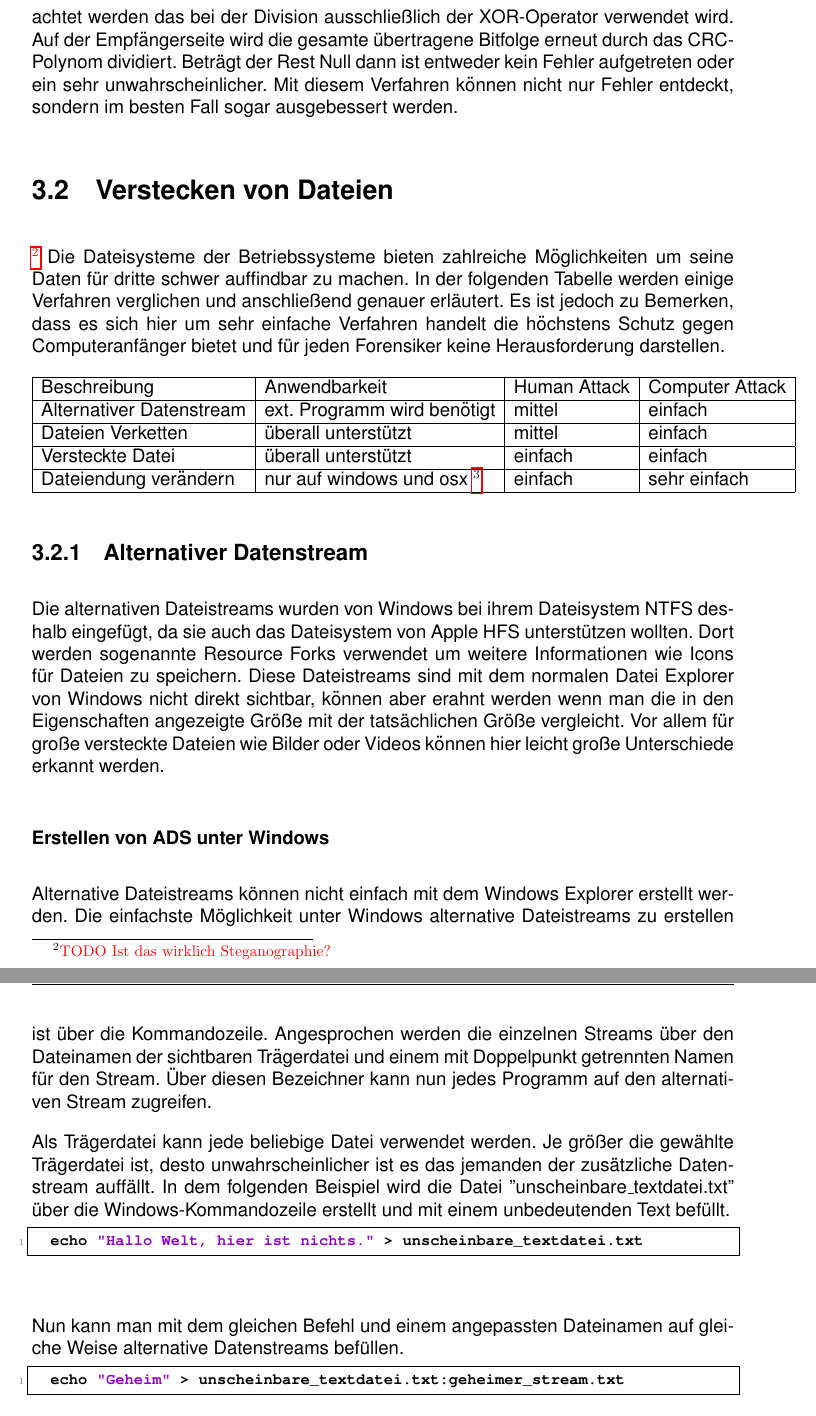
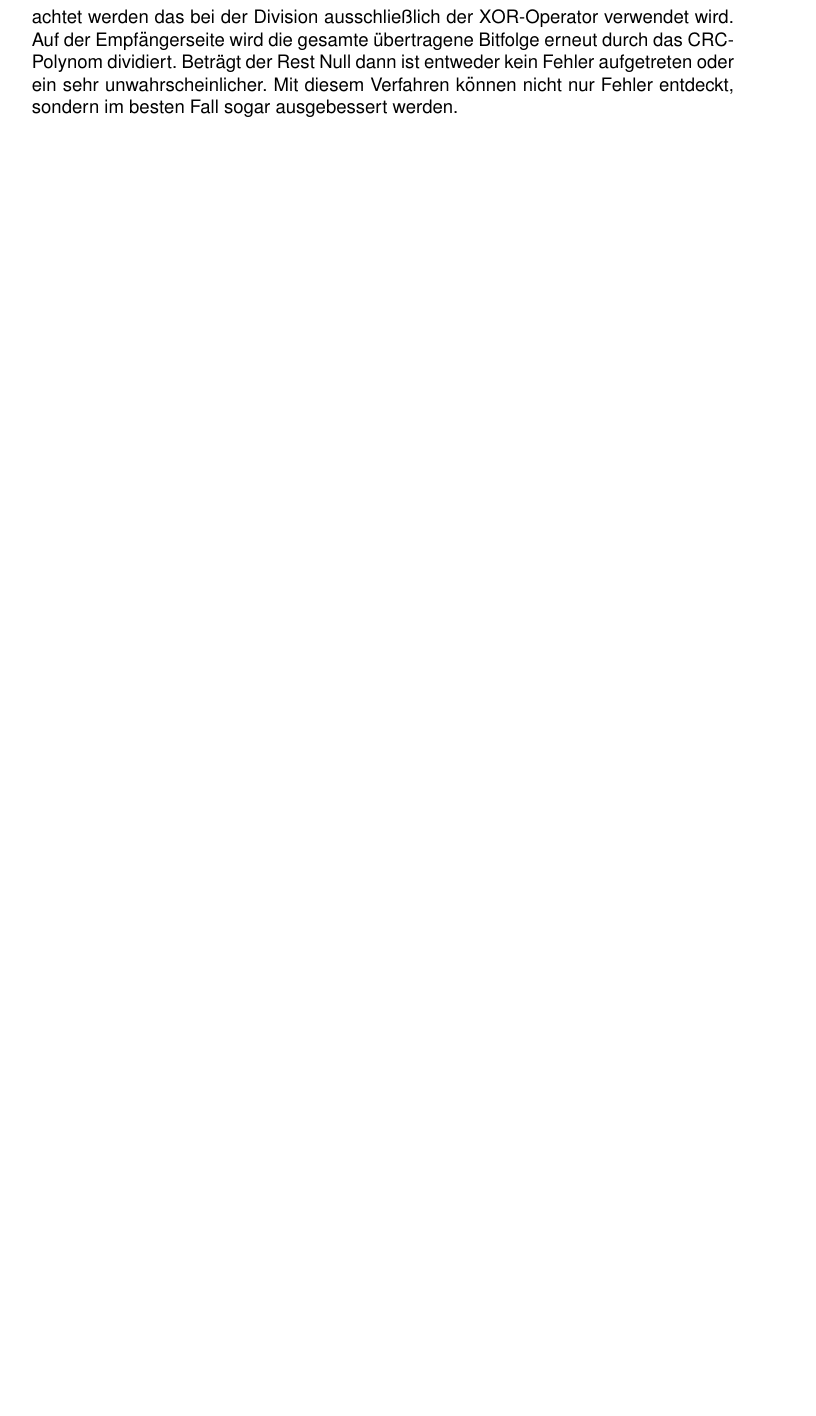
Before and after one commit to MightyDuckD/HTLSTPExercise, a LaTeX thesis (Diplomarbeit/Diplomarbeit.tex, which reads Diplomarbeit/textparts/moderne_steganographie.tex): two parts of pages 24 and 25 of 39 before the commit and part of page 24 of 38 after it, the two joined at a grey line, cut so that both start at the same text, the shorter picture padded with empty space. Compiled offline with pdfLaTeX; the source files are stored in an older character set and shown here as Unicode.

Commit message:
sdklfjsdkflj and removed the old part from the dipl

```diff
--- a/Diplomarbeit/textparts/moderne_steganographie.tex
+++ b/Diplomarbeit/textparts/moderne_steganographie.tex
@@ -118,43 +118,4 @@
 	Mit diesem Verfahren können nicht nur Fehler entdeckt, sondern im besten Fall sogar ausgebessert werden.
 
 
-	\section{Verstecken von Dateien}
-	% https://de.wikibooks.org/wiki/Disk-Forensik/\_Sicherstellung/\_Versteckte\_Daten\#Alternate\_Data\_Streams\_.28ADS.29
-	% http://www.tippscout.de/kommandozeile-log-dateien-kombinieren_tipp_3644.html
 
-	\ltodo{Ist das wirklich Steganographie?}
-	Die Dateisysteme der Betriebssysteme bieten zahlreiche Möglichkeiten um seine Daten für dritte schwer auffindbar zu machen. In der folgenden Tabelle werden einige Verfahren verglichen und anschließend genauer erläutert. Es ist jedoch zu Bemerken, dass es sich hier um sehr einfache Verfahren handelt die höchstens Schutz gegen Computeranfänger bietet und für jeden Forensiker keine Herausforderung darstellen.
-
-	\begin{tabular}{|l|l|l|l|}
-		\hline
-		Beschreibung & Anwendbarkeit & Human Attack & Computer Attack \\
-		\hline
-		Alternativer Datenstream & ext. Programm wird benötigt & mittel & einfach \\
-		\hline
-		Dateien Verketten & überall unterstützt & mittel & einfach \\
-		\hline
-		Versteckte Datei & überall unterstützt & einfach & einfach \\
-		\hline
-		Dateiendung verändern & nur auf windows und osx \footnote{Linux verwendet das Programm ''file'' um über die Magic Number den Dateityp zu erkennen} & einfach & sehr einfach \\
-		\hline
-	\end{tabular}
-
-	\subsection{Alternativer Datenstream}
-	% https://www.irongeek.com/i.php?page=security/altds
-
-	Die alternativen Dateistreams wurden von Windows bei ihrem Dateisystem NTFS deshalb eingefügt, da sie auch das Dateisystem von Apple HFS unterstützen wollten. Dort werden sogenannte Resource Forks verwendet um weitere Informationen wie Icons für Dateien zu speichern. Diese Dateistreams sind mit dem normalen Datei Explorer von Windows nicht direkt sichtbar, können aber erahnt werden wenn man die in den Eigenschaften angezeigte Größe mit der tatsächlichen Größe vergleicht. Vor allem für große versteckte Dateien wie Bilder oder Videos können hier leicht große Unterschiede erkannt werden.
-
-
-	\subsubsection{Erstellen von ADS unter Windows}
-
-	Alternative Dateistreams können nicht einfach mit dem Windows Explorer erstellt werden. Die einfachste Möglichkeit unter Windows alternative Dateistreams zu erstellen ist über die Kommandozeile. Angesprochen werden die einzelnen Streams über den Dateinamen der sichtbaren Trägerdatei und einem mit Doppelpunkt getrennten Namen für den Stream. Über diesen Bezeichner kann nun jedes Programm auf den alternativen Stream zugreifen.
-
-	Als Trägerdatei kann jede beliebige Datei verwendet werden. Je größer die gewählte Trägerdatei ist, desto unwahrscheinlicher ist es das jemanden der zusätzliche Datenstream auffällt. In dem folgenden Beispiel wird die Datei ''unscheinbare\_textdatei.txt'' über die Windows-Kommandozeile erstellt und mit einem unbedeutenden Text befüllt.
-	\begin{lstlisting}
-	echo "Hallo Welt, hier ist nichts." > unscheinbare_textdatei.txt
-	\end{lstlisting}
-
-	Nun kann man mit dem gleichen Befehl und einem angepassten Dateinamen auf gleiche Weise alternative Datenstreams befüllen.
-	\begin{lstlisting}
-	echo "Geheim" > unscheinbare_textdatei.txt:geheimer_stream.txt
-	\end{lstlisting}
```
Also changed, not shown: Diplomarbeit/textparts/moderne_steganographie.tex (57 more changed lines).
